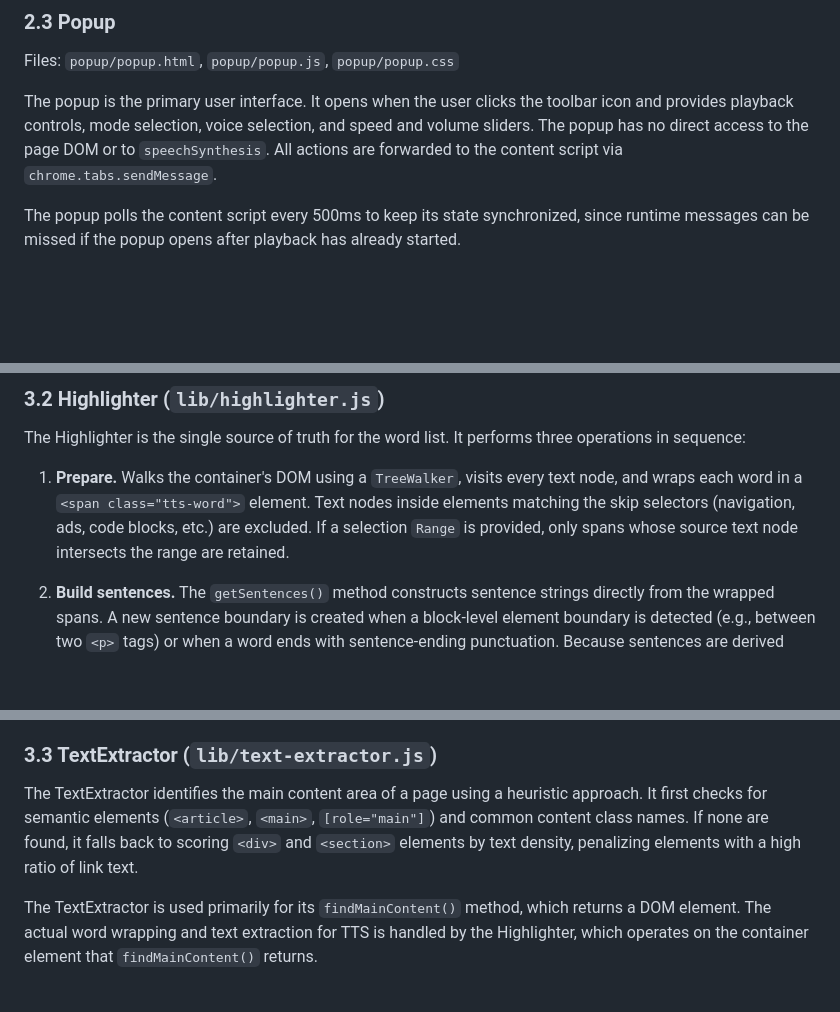
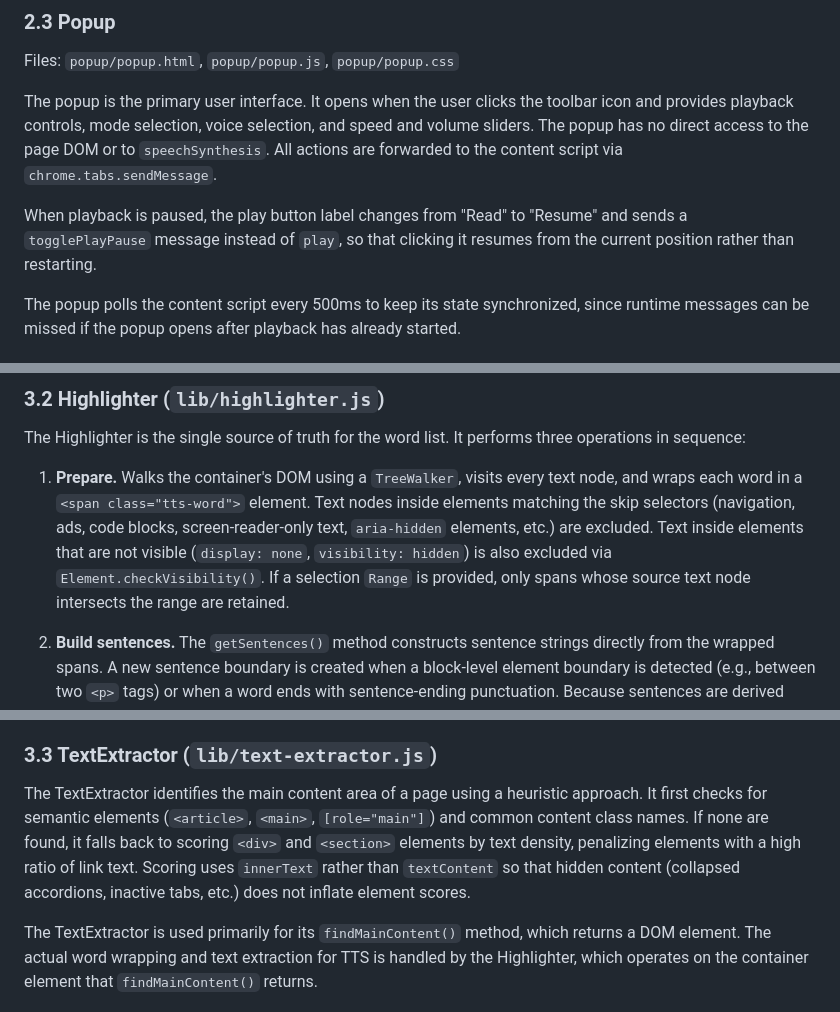
Before and after one commit to s-kerdel/listen-carefully, a Markdown page: TECHNICAL.md, 3 parts joined by grey strips. Rendered like a GitHub page; blank space fills up the shorter version.

```diff
--- a/TECHNICAL.md
+++ b/TECHNICAL.md
@@ -32,6 +32,8 @@ Files: `popup/popup.html`, `popup/popup.js`, `popup/popup.css`
 
 The popup is the primary user interface. It opens when the user clicks the toolbar icon and provides playback controls, mode selection, voice selection, and speed and volume sliders. The popup has no direct access to the page DOM or to `speechSynthesis`. All actions are forwarded to the content script via `chrome.tabs.sendMessage`.
 
+When playback is paused, the play button label changes from "Read" to "Resume" and sends a `togglePlayPause` message instead of `play`, so that clicking it resumes from the current position rather than restarting.
+
 The popup polls the content script every 500ms to keep its state synchronized, since runtime messages can be missed if the popup opens after playback has already started.
 
 ### 2.4 Options Page
@@ -63,7 +65,7 @@ Settings changes (voice, rate, pitch, volume) take effect immediately during pla
 
 The Highlighter is the single source of truth for the word list. It performs three operations in sequence:
 
-1. **Prepare.** Walks the container's DOM using a `TreeWalker`, visits every text node, and wraps each word in a `<span class="tts-word">` element. Text nodes inside elements matching the skip selectors (navigation, ads, code blocks, etc.) are excluded. If a selection `Range` is provided, only spans whose source text node intersects the range are retained.
+1. **Prepare.** Walks the container's DOM using a `TreeWalker`, visits every text node, and wraps each word in a `<span class="tts-word">` element. Text nodes inside elements matching the skip selectors (navigation, ads, code blocks, screen-reader-only text, `aria-hidden` elements, etc.) are excluded. Text inside elements that are not visible (`display: none`, `visibility: hidden`) is also excluded via `Element.checkVisibility()`. If a selection `Range` is provided, only spans whose source text node intersects the range are retained.
 
 2. **Build sentences.** The `getSentences()` method constructs sentence strings directly from the wrapped spans. A new sentence boundary is created when a block-level element boundary is detected (e.g., between two `<p>` tags) or when a word ends with sentence-ending punctuation. Because sentences are derived from the actual spans, the word count per sentence is always identical to the span count it covers.
 
@@ -75,7 +77,7 @@ On cleanup, all injected spans are replaced with their original text nodes and `
 
 ### 3.3 TextExtractor (`lib/text-extractor.js`)
 
-The TextExtractor identifies the main content area of a page using a heuristic approach. It first checks for semantic elements (`<article>`, `<main>`, `[role="main"]`) and common content class names. If none are found, it falls back to scoring `<div>` and `<section>` elements by text density, penalizing elements with a high ratio of link text.
+The TextExtractor identifies the main content area of a page using a heuristic approach. It first checks for semantic elements (`<article>`, `<main>`, `[role="main"]`) and common content class names. If none are found, it falls back to scoring `<div>` and `<section>` elements by text density, penalizing elements with a high ratio of link text. Scoring uses `innerText` rather than `textContent` so that hidden content (collapsed accordions, inactive tabs, etc.) does not inflate element scores.
 
 The TextExtractor is used primarily for its `findMainContent()` method, which returns a DOM element. The actual word wrapping and text extraction for TTS is handled by the Highlighter, which operates on the container element that `findMainContent()` returns.
 
```
Also changed, not shown: other parts of TECHNICAL.md (+1 -0 lines), README.md (+1 -0 lines).
